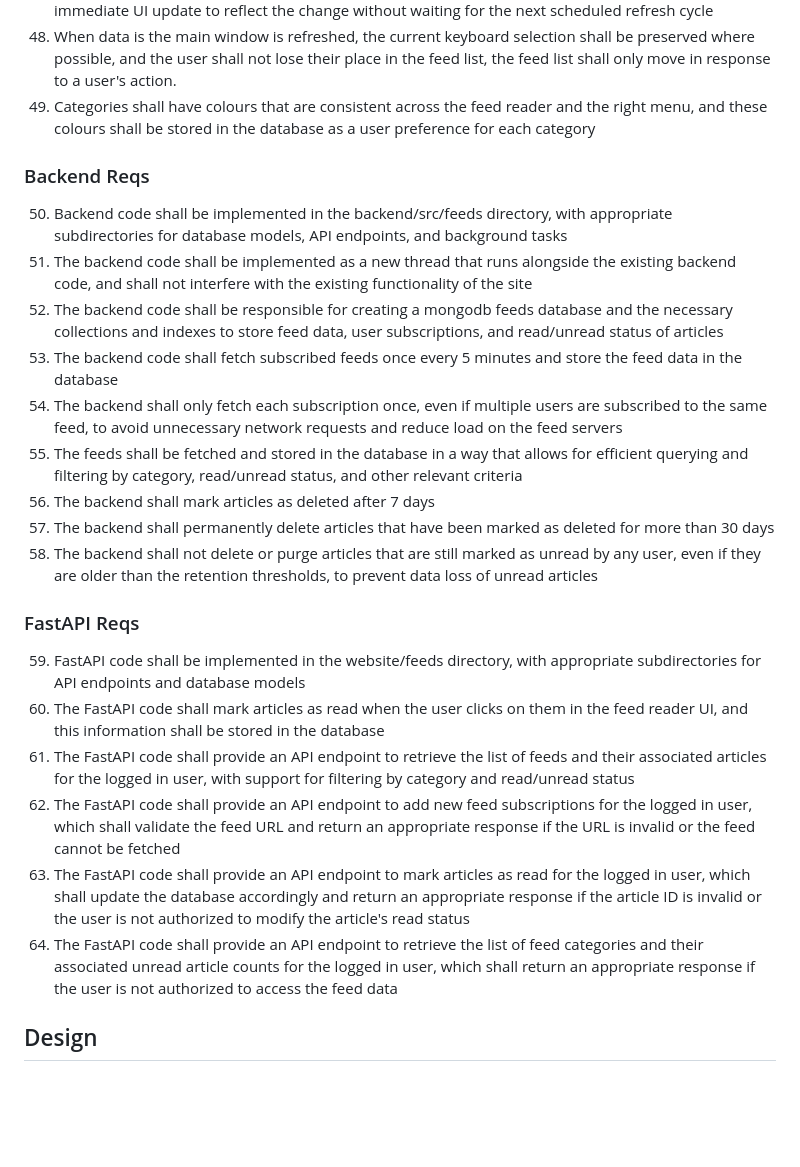
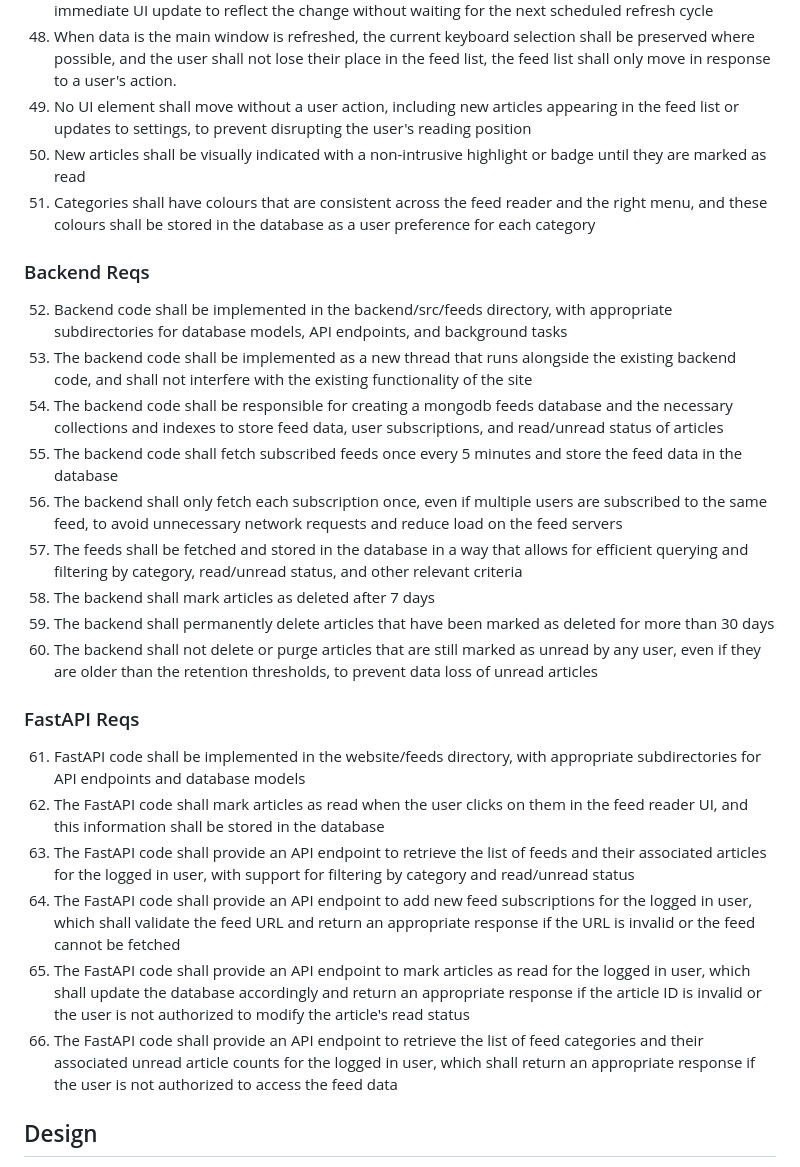
Before and after one commit to schleising/website3, a Markdown page: website/feeds/README.md, the part around the change. Rendered like a GitHub page; blank space fills up the shorter version.

Commit message:
feat: Update README with enhanced user experience requirements for feed reader, including UI stability and article highlighting

```diff
--- a/website/feeds/README.md
+++ b/website/feeds/README.md
@@ -55,28 +55,30 @@
 46. Imported and newly added feeds shall trigger an immediate backend refresh to fetch the feed data and populate the feed reader without waiting for the next scheduled refresh cycle
 47. Actions that modify UI state such as marking an article as read or muting a category shall trigger an immediate UI update to reflect the change without waiting for the next scheduled refresh cycle
 48. When data is the main window is refreshed, the current keyboard selection shall be preserved where possible, and the user shall not lose their place in the feed list, the feed list shall only move in response to a user's action.
-49. Categories shall have colours that are consistent across the feed reader and the right menu, and these colours shall be stored in the database as a user preference for each category
+49. No UI element shall move without a user action, including new articles appearing in the feed list or updates to settings, to prevent disrupting the user's reading position
+50. New articles shall be visually indicated with a non-intrusive highlight or badge until they are marked as read
+51. Categories shall have colours that are consistent across the feed reader and the right menu, and these colours shall be stored in the database as a user preference for each category
 
 ### Backend Reqs
 
-50. Backend code shall be implemented in the backend/src/feeds directory, with appropriate subdirectories for database models, API endpoints, and background tasks
-51. The backend code shall be implemented as a new thread that runs alongside the existing backend code, and shall not interfere with the existing functionality of the site
-52. The backend code shall be responsible for creating a mongodb feeds database and the necessary collections and indexes to store feed data, user subscriptions, and read/unread status of articles
-53. The backend code shall fetch subscribed feeds once every 5 minutes and store the feed data in the database
-54. The backend shall only fetch each subscription once, even if multiple users are subscribed to the same feed, to avoid unnecessary network requests and reduce load on the feed servers
-55. The feeds shall be fetched and stored in the database in a way that allows for efficient querying and filtering by category, read/unread status, and other relevant criteria
-56. The backend shall mark articles as deleted after 7 days
-57. The backend shall permanently delete articles that have been marked as deleted for more than 30 days
-58. The backend shall not delete or purge articles that are still marked as unread by any user, even if they are older than the retention thresholds, to prevent data loss of unread articles
+52. Backend code shall be implemented in the backend/src/feeds directory, with appropriate subdirectories for database models, API endpoints, and background tasks
+53. The backend code shall be implemented as a new thread that runs alongside the existing backend code, and shall not interfere with the existing functionality of the site
+54. The backend code shall be responsible for creating a mongodb feeds database and the necessary collections and indexes to store feed data, user subscriptions, and read/unread status of articles
+55. The backend code shall fetch subscribed feeds once every 5 minutes and store the feed data in the database
+56. The backend shall only fetch each subscription once, even if multiple users are subscribed to the same feed, to avoid unnecessary network requests and reduce load on the feed servers
+57. The feeds shall be fetched and stored in the database in a way that allows for efficient querying and filtering by category, read/unread status, and other relevant criteria
+58. The backend shall mark articles as deleted after 7 days
+59. The backend shall permanently delete articles that have been marked as deleted for more than 30 days
+60. The backend shall not delete or purge articles that are still marked as unread by any user, even if they are older than the retention thresholds, to prevent data loss of unread articles
 
 ### FastAPI Reqs
 
-59. FastAPI code shall be implemented in the website/feeds directory, with appropriate subdirectories for API endpoints and database models
-60. The FastAPI code shall mark articles as read when the user clicks on them in the feed reader UI, and this information shall be stored in the database
-61. The FastAPI code shall provide an API endpoint to retrieve the list of feeds and their associated articles for the logged in user, with support for filtering by category and read/unread status
-62. The FastAPI code shall provide an API endpoint to add new feed subscriptions for the logged in user, which shall validate the feed URL and return an appropriate response if the URL is invalid or the feed cannot be fetched
-63. The FastAPI code shall provide an API endpoint to mark articles as read for the logged in user, which shall update the database accordingly and return an appropriate response if the article ID is invalid or the user is not authorized to modify the article's read status
-64. The FastAPI code shall provide an API endpoint to retrieve the list of feed categories and their associated unread article counts for the logged in user, which shall return an appropriate response if the user is not authorized to access the feed data
+61. FastAPI code shall be implemented in the website/feeds directory, with appropriate subdirectories for API endpoints and database models
+62. The FastAPI code shall mark articles as read when the user clicks on them in the feed reader UI, and this information shall be stored in the database
+63. The FastAPI code shall provide an API endpoint to retrieve the list of feeds and their associated articles for the logged in user, with support for filtering by category and read/unread status
+64. The FastAPI code shall provide an API endpoint to add new feed subscriptions for the logged in user, which shall validate the feed URL and return an appropriate response if the URL is invalid or the feed cannot be fetched
+65. The FastAPI code shall provide an API endpoint to mark articles as read for the logged in user, which shall update the database accordingly and return an appropriate response if the article ID is invalid or the user is not authorized to modify the article's read status
+66. The FastAPI code shall provide an API endpoint to retrieve the list of feed categories and their associated unread article counts for the logged in user, which shall return an appropriate response if the user is not authorized to access the feed data
 
 ## Design
 
```
